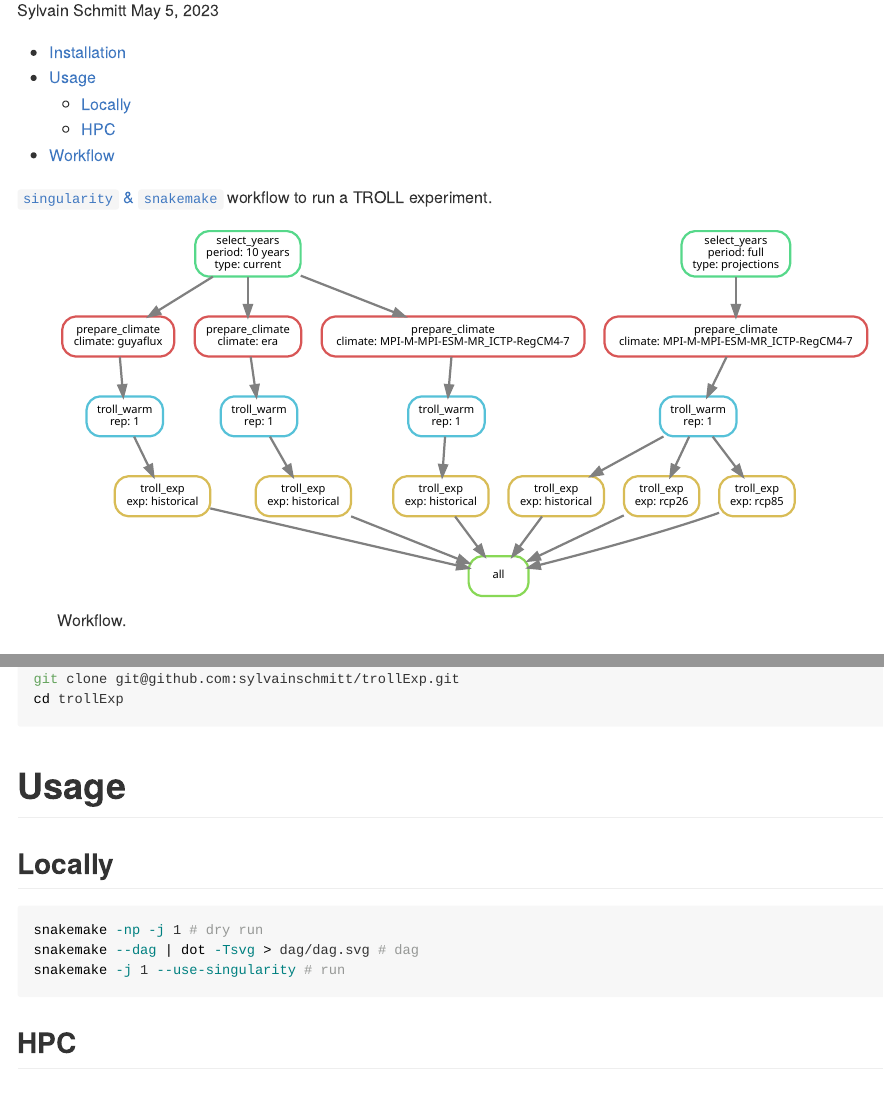
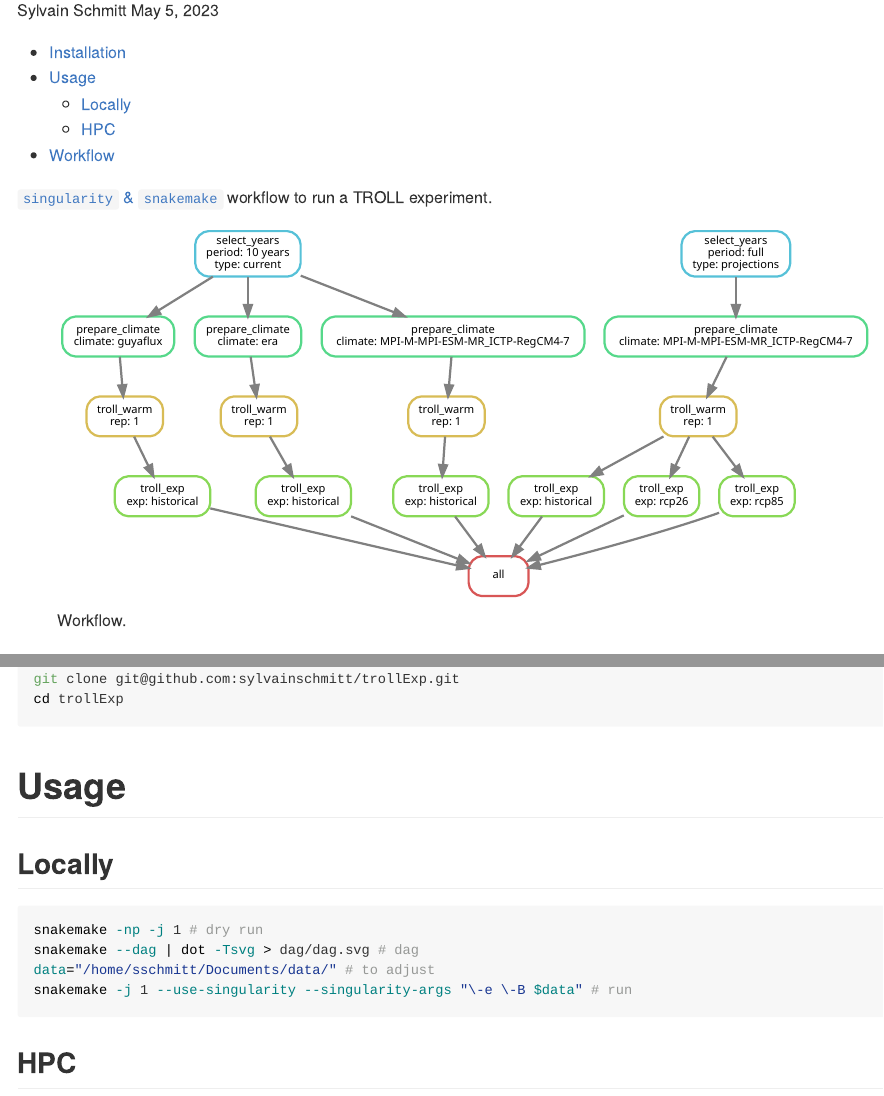
Before and after one commit to sylvainschmitt/trollExp, an R Markdown document (README.Rmd): the page in a window 1100 px wide, from 110 px down, and a second part further down, joined at a grey line. Rendered offline with R 4.5, knitr and Pandoc, with nearby package versions; long lines of code are wrapped.

````diff
--- a/README.Rmd
+++ b/README.Rmd
@@ -66,7 +66,8 @@
 ```{bash, eval=F, echo=T}
 snakemake -np -j 1 # dry run
 snakemake --dag | dot -Tsvg > dag/dag.svg # dag
-snakemake -j 1 --use-singularity # run
+data="/home/sschmitt/Documents/data/" # to adjust
+snakemake -j 1 --use-singularity --singularity-args "\-e \-B $data" # run
 ```
 
 ## HPC
--- a/config/config_test.yml
+++ b/config/config_test.yml
@@ -5,7 +5,7 @@
   "era",
   "MPI-M-MPI-ESM-MR_ICTP-RegCM4-7"
   ]
-current_period: "10 years"
+current_period: "10-years"
 current_repetitions: 1
 
 # projections
@@ -17,5 +17,7 @@
 proj_repetitions: 1
 
 # sim pars
-mature_years: 0.1
+mature_years: 600
 verbose: yes
+data_path: "/home/sschmitt/Documents/data/" # to bind to singularity with `-B`
+seed: 42 # for the random selection of years
--- /dev/null
+++ b/scripts/prepare_climate.R
@@ -0,0 +1,57 @@
+# snakemake log
+log_file <- file(snakemake@log[[1]], open = "wt")
+sink(log_file, append = TRUE, type = "message")
+sink(log_file, append = TRUE)
+
+# snakemake vars
+filein <- snakemake@input[[1]]
+fileout <- snakemake@output[[1]]
+figureout <- snakemake@output[[2]]
+type <- as.character(snakemake@params$type)
+period <- as.character(snakemake@params$period)
+climate <- as.character(snakemake@params$climate)
+data_path <- snakemake@params$data_path
+
+# test
+fileout <- "guyaflux_sampled.tsv"
+figureout <- "guyaflux_sampled.png"
+type <- "current"
+period <- "10-years"
+period <- "guyaflux"
+data_path <- "/home/sschmitt/Documents/data/"
+
+# libraries
+suppressMessages(library(tidyverse))
+suppressMessages(library(datatrollr))
+
+# folder
+path <- gsub("selected_years.tsv", "", fileout)
+if(!dir.exists(path))
+  dir.create(path, recursive = TRUE)
+
+# climate
+absent <- TRUE
+
+if(climate == "guyaflux") {
+  absent <- FALSE
+  data <- get_guyaflux(path = data_path)
+}
+
+if(climate == "era") {
+  absent <- FALSE
+  data <- get_era(path = data_path)
+}
+
+if(absent)
+  cat("try splitting in two the codex name with _ and if it exists with get_cordex()")
+
+if(absent)
+    stop(paste0("The climate  ", climate, " is not available."))
+
+# left_join on years
+
+# write_tsv(years, fileout)
+# g <- ggplot(years, aes(year)) +
+#   geom_histogram() +
+#   theme_bw()
+# ggsave(plot = g, filename = figureout, bg = "white")
--- /dev/null
+++ b/scripts/select_years.R
@@ -0,0 +1,60 @@
+# snakemake log
+log_file <- file(snakemake@log[[1]], open = "wt")
+sink(log_file, append = TRUE, type = "message")
+sink(log_file, append = TRUE)
+
+# snakemake vars
+fileout <- snakemake@output[[1]]
+figureout <- snakemake@output[[2]]
+type <- as.character(snakemake@params$type)
+period <- as.character(snakemake@params$period)
+mature_years <- as.numeric(snakemake@params$mature_years)
+verbose <- snakemake@params$verbose
+data_path <- snakemake@params$data_path
+seed <- snakemake@params$seed
+
+# test
+# fileout <- "results/simulations/current/10-years/selected_years.tsv"
+# type <- "current"
+# period <- "10-years"
+# verbose <- TRUE
+# data_path <- "/home/sschmitt/Documents/data/"
+# seed <- 42
+
+# libraries
+suppressMessages(library(tidyverse))
+suppressMessages(library(datatrollr))
+
+# folder
+path <- gsub("selected_years.tsv", "", fileout)
+if(!dir.exists(path))
+  dir.create(path, recursive = TRUE)
+
+# period
+absent <- TRUE
+
+if(period == "10-years") {
+  absent <- FALSE
+  data <- get_guyaflux(path = data_path)
+}
+
+if(period == "full") {
+  absent <- FALSE
+  data <- get_cordex(path = data_path, scenario = "historical")
+}
+
+if(absent)
+  stop(paste0("The period ", period, " was not programmed."))
+
+years <- unique(year(data$time))
+if(mature_years > length(years))
+  sampled_years <- sample(years, mature_years, replace = TRUE)
+if(mature_years <= length(years))
+  sampled_years <- sample(years, mature_years, replace = FALSE)
+
+years <- data.frame(year = sampled_years)
+write_tsv(years, fileout)
+g <- ggplot(years, aes(year)) +
+  geom_histogram() +
+  theme_bw()
+ggsave(plot = g, filename = figureout, bg = "white")
--- /dev/null
+++ b/scripts/troll_warm.R
@@ -0,0 +1,54 @@
+stop("Dev needed.")
+
+# snakemake log
+log_file <- file(snakemake@log[[1]], open = "wt")
+sink(log_file, append = TRUE, type = "message")
+sink(log_file, append = TRUE)
+
+# snakemake vars
+folderout <- snakemake@output[[1]]
+type <- as.character(snakemake@params$type)
+climate <- as.character(snakemake@params$climate)
+simulation <- as.character(snakemake@params$simulation)
+mature_years <- as.numeric(snakemake@params$mature_years)
+verbose <- snakemake@params$verbose
+cores <- as.numeric(snakemake@threads)
+
+# test
+# folderout <- "results/simulations/mature/guyaflux"
+# type <- "mature"
+# climate <- "guyaflux"
+# simulation <- "2004:2005"
+# mature_years <- 1
+# cores <- 1
+# verbose <- TRUE
+
+# libraries
+suppressMessages(library(tidyverse))
+suppressMessages(library(rcontroll))
+
+# code
+
+stop("Dev needed.")
+
+dir.create(folderout, recursive = TRUE)
+data("TROLLv4_species")
+data("TROLLv4_climate")
+data("TROLLv4_dailyvar")
+data("TROLLv4_pedology")
+sim <- troll(
+  name = simulation,
+  path = gsub(simulation, "", folderout),
+  global = generate_parameters(nbiter = round(mature_years*365)),
+  species = TROLLv4_species,
+  climate = TROLLv4_climate, # to replace with the simulation
+  daily = TROLLv4_dailyvar,
+  pedology = TROLLv4_pedology,
+  load = FALSE,
+  verbose = verbose,
+  overwrite = TRUE
+)
+
+# load_output("2004:2005", "results/simulations/mature/guyaflux/2004:2005/") %>%
+#   rcontroll::autoplot()
+# Like a charm !!
````
Also changed, not shown: NEWS.md (+4 -0 lines), dag/dag.svg, 4 other files.
